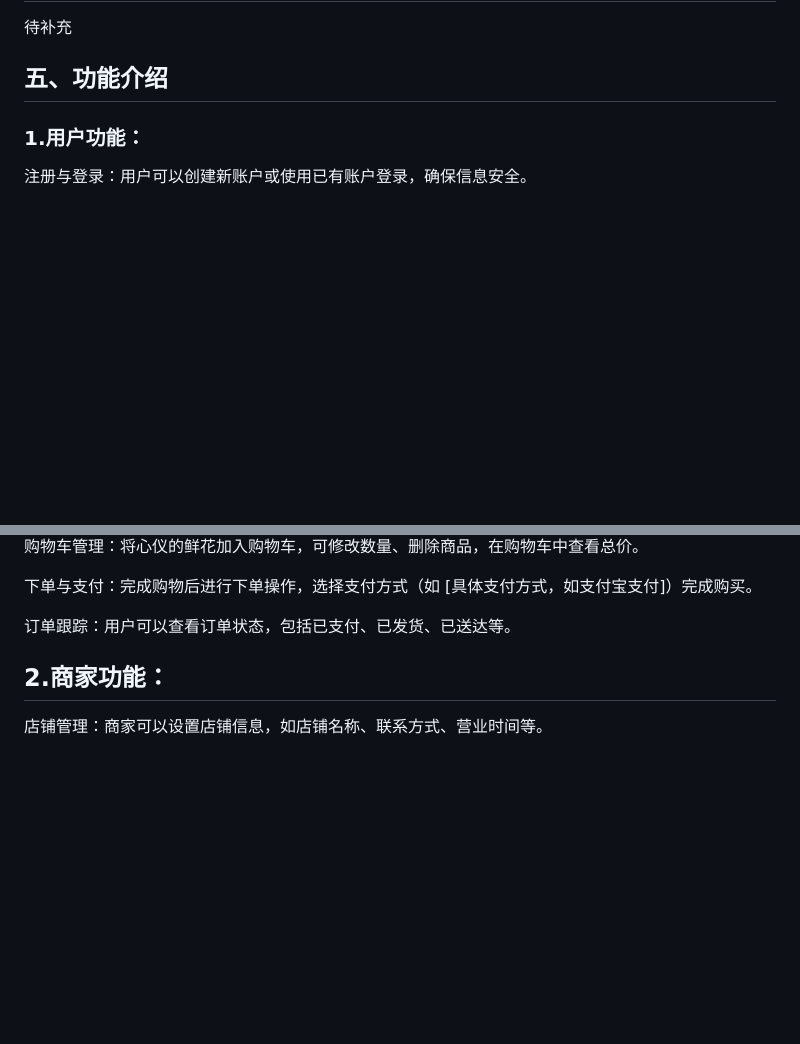
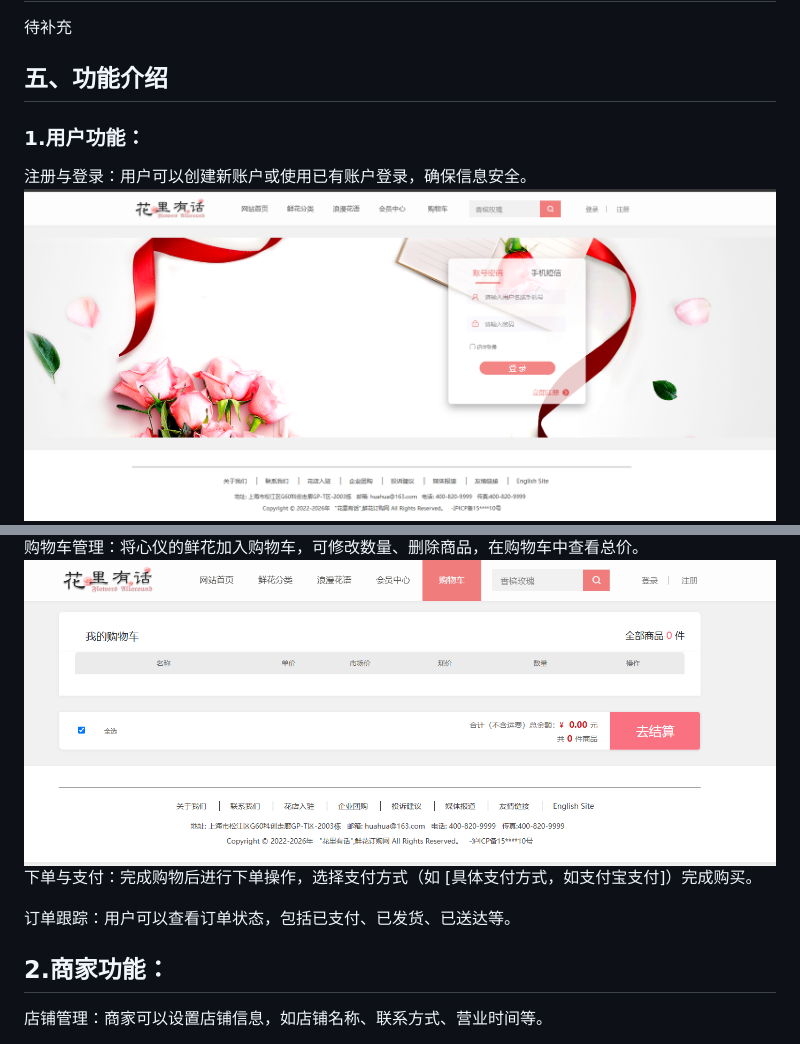
Before and after one commit to shelhen/flower-shop, a Markdown page: README.md, 2 parts joined by grey strips. Rendered like a GitHub page; pictures changed too: docs/shwos/Snipaste_2024-10-28_09-08-04.png (added), docs/shwos/Snipaste_2024-10-28_09-08-16.png (added); blank space fills up the shorter version.

```diff
--- a/README.md
+++ b/README.md
@@ -46,5 +46,5 @@
 ### 1.用户功能：
 
 注册与登录：用户可以创建新账户或使用已有账户登录，确保信息安全。
-
+![](./docs/shwos/Snipaste_2024-10-28_09-08-04.png)
 浏览鲜花：在首页或分类页面查看各种鲜花产品，包括鲜花图片、名称、价格、描述等详细信息。
@@ -52,5 +53,5 @@
 购物车管理：将心仪的鲜花加入购物车，可修改数量、删除商品，在购物车中查看总价。
-
+![](./docs/shwos/Snipaste_2024-10-28_09-08-16.png)
 下单与支付：完成购物后进行下单操作，选择支付方式（如 [具体支付方式，如支付宝支付]）完成购买。
 
 订单跟踪：用户可以查看订单状态，包括已支付、已发货、已送达等。
```
Also changed, not shown: other parts of README.md (+2 -1 lines), docs/shwos/Snipaste_2024-10-28_09-07-09.png (added), 5 other files.
